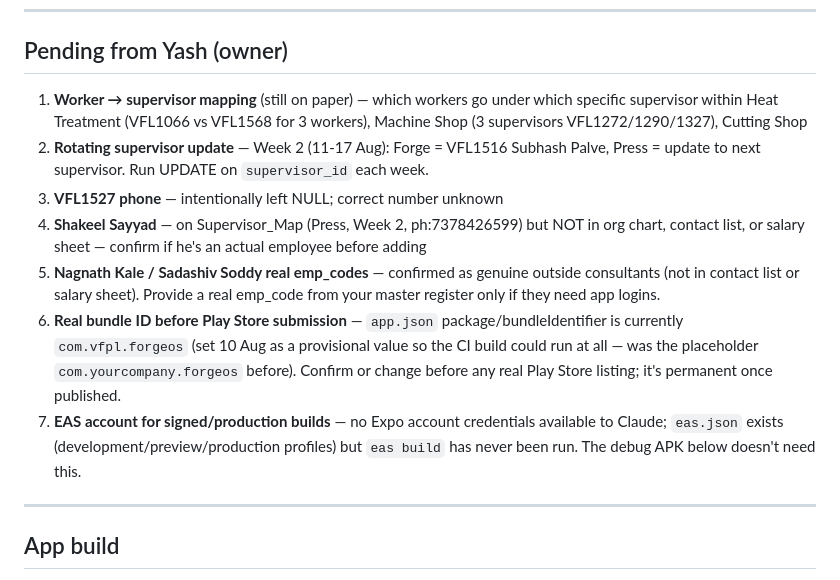
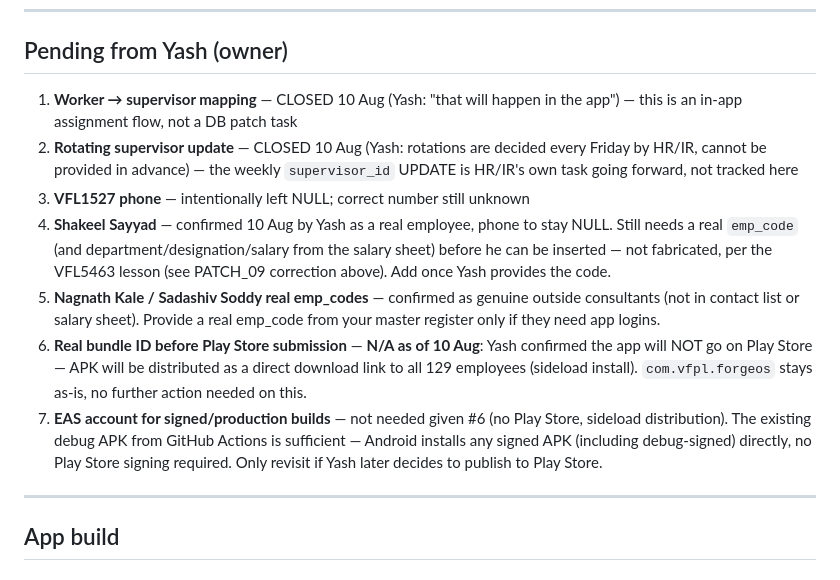
Before and after one commit to erpvarsha-star/forge-os-trial, a Markdown page: CLAUDE.md, the part around the change. Rendered like a GitHub page.

Commit message:
forge-os: close out worker-mapping/rotation/Shakeel items, drop Play Store need
Yash: worker->supervisor mapping happens in-app; rotating supervisor
updates are decided weekly by HR/IR and can't be provided in advance, so
that's now their own recurring task, not tracked here; Shakeel Sayyad
confirmed real, phone stays NULL, but still needs a real emp_code before
insertion (no fabricated codes, per the VFL5463 lesson). Also: app will
not go on Play Store, will be sideloaded via direct APK link to all 129
employees instead, so the bundle ID and EAS/signed build items are no
longer blocking anything.

```diff
--- a/CLAUDE.md
+++ b/CLAUDE.md
@@ -253,13 +253,13 @@ app/
 
 ## Pending from Yash (owner)
 
-1. **Worker → supervisor mapping** (still on paper) — which workers go under which specific supervisor within Heat Treatment (VFL1066 vs VFL1568 for 3 workers), Machine Shop (3 supervisors VFL1272/1290/1327), Cutting Shop
-2. **Rotating supervisor update** — Week 2 (11-17 Aug): Forge = VFL1516 Subhash Palve, Press = update to next supervisor. Run UPDATE on `supervisor_id` each week.
-3. **VFL1527 phone** — intentionally left NULL; correct number unknown
-4. **Shakeel Sayyad** — on Supervisor_Map (Press, Week 2, ph:7378426599) but NOT in org chart, contact list, or salary sheet — confirm if he's an actual employee before adding
+1. **Worker → supervisor mapping** — CLOSED 10 Aug (Yash: "that will happen in the app") — this is an in-app assignment flow, not a DB patch task
+2. **Rotating supervisor update** — CLOSED 10 Aug (Yash: rotations are decided every Friday by HR/IR, cannot be provided in advance) — the weekly `supervisor_id` UPDATE is HR/IR's own task going forward, not tracked here
+3. **VFL1527 phone** — intentionally left NULL; correct number still unknown
+4. **Shakeel Sayyad** — confirmed 10 Aug by Yash as a real employee, phone to stay NULL. Still needs a real `emp_code` (and department/designation/salary from the salary sheet) before he can be inserted — not fabricated, per the VFL5463 lesson (see PATCH_09 correction above). Add once Yash provides the code.
 5. **Nagnath Kale / Sadashiv Soddy real emp_codes** — confirmed as genuine outside consultants (not in contact list or salary sheet). Provide a real emp_code from your master register only if they need app logins.
-6. **Real bundle ID before Play Store submission** — `app.json` package/bundleIdentifier is currently `com.vfpl.forgeos` (set 10 Aug as a provisional value so the CI build could run at all — was the placeholder `com.yourcompany.forgeos` before). Confirm or change before any real Play Store listing; it's permanent once published.
-7. **EAS account for signed/production builds** — no Expo account credentials available to Claude; `eas.json` exists (development/preview/production profiles) but `eas build` has never been run. The debug APK below doesn't need this.
+6. **Real bundle ID before Play Store submission** — **N/A as of 10 Aug**: Yash confirmed the app will NOT go on Play Store — APK will be distributed as a direct download link to all 129 employees (sideload install). `com.vfpl.forgeos` stays as-is, no further action needed on this.
+7. **EAS account for signed/production builds** — not needed given #6 (no Play Store, sideload distribution). The existing debug APK from GitHub Actions is sufficient — Android installs any signed APK (including debug-signed) directly, no Play Store signing required. Only revisit if Yash later decides to publish to Play Store.
 
 ---
 
```
